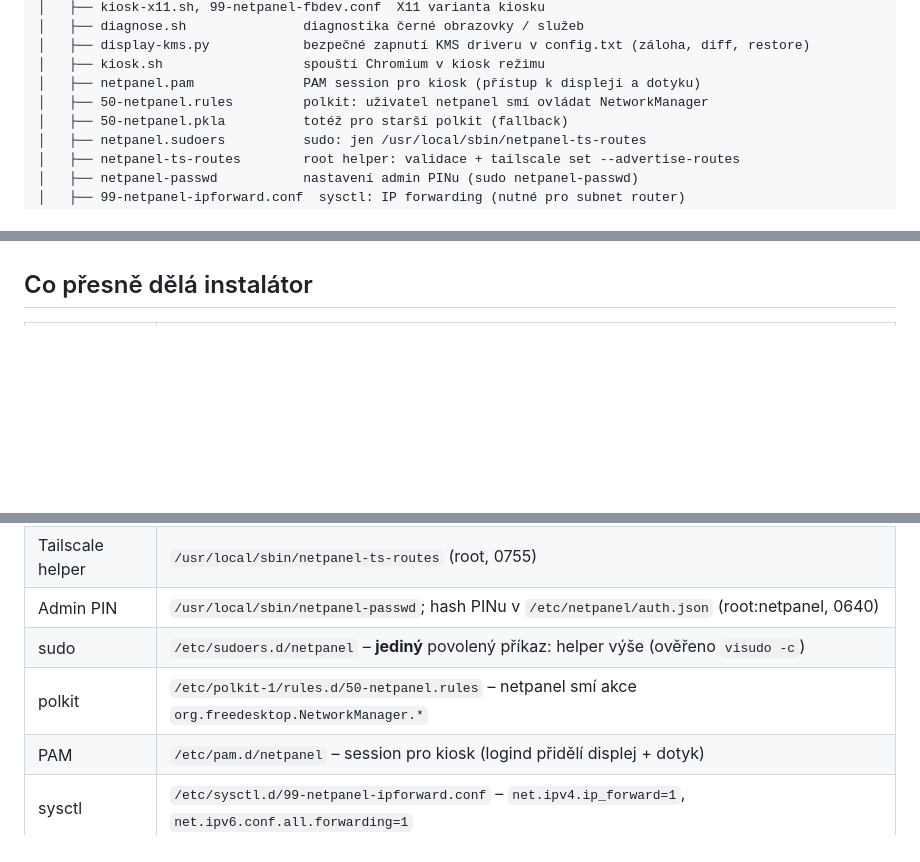
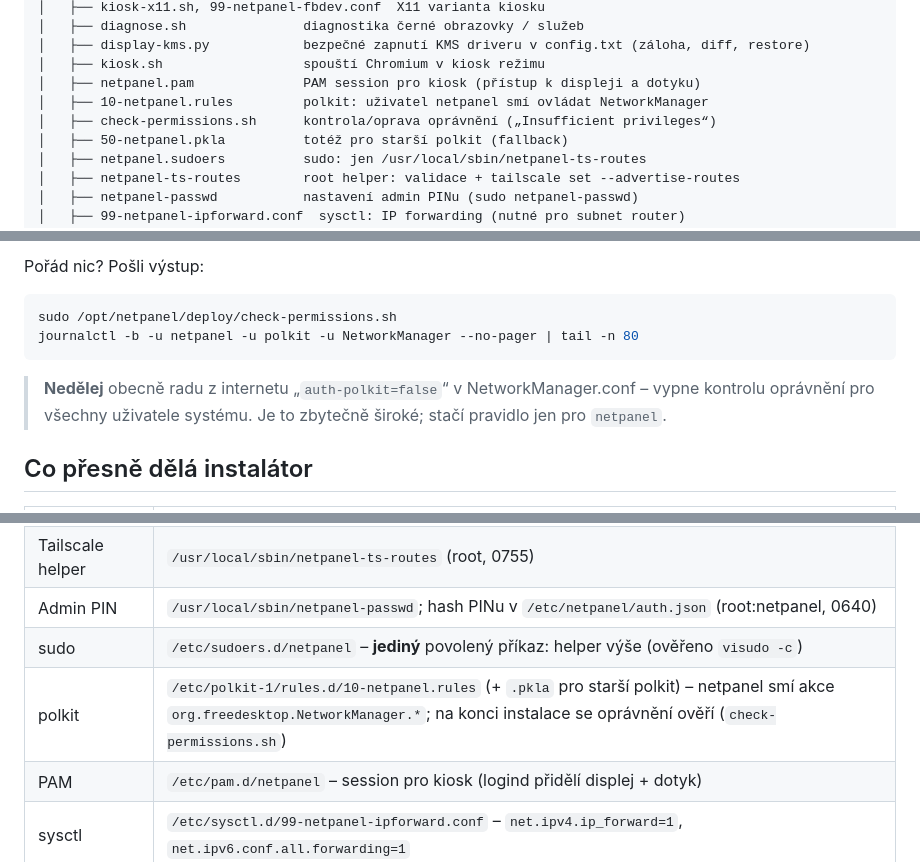
Before and after one commit to MarekNajman/RPI-Network-Tool, a Markdown page: README.md, 3 parts joined by grey strips. Rendered like a GitHub page; blank space fills up the shorter version.

````diff
--- a/README.md
+++ b/README.md
@@ -121,7 +122,8 @@ RPI-5inchLCD-Net/
 │   ├── display-kms.py            bezpečné zapnutí KMS driveru v config.txt (záloha, diff, restore)
 │   ├── kiosk.sh                  spouští Chromium v kiosk režimu
 │   ├── netpanel.pam              PAM session pro kiosk (přístup k displeji a dotyku)
-│   ├── 50-netpanel.rules         polkit: uživatel netpanel smí ovládat NetworkManager
+│   ├── 10-netpanel.rules         polkit: uživatel netpanel smí ovládat NetworkManager
+│   ├── check-permissions.sh      kontrola/oprava oprávnění („Insufficient privileges“)
 │   ├── 50-netpanel.pkla          totéž pro starší polkit (fallback)
 │   ├── netpanel.sudoers          sudo: jen /usr/local/sbin/netpanel-ts-routes
 │   ├── netpanel-ts-routes        root helper: validace + tailscale set --advertise-routes
@@ -371,3 +424,13 @@ ty prosvítají na konzoli, dokud kiosk neběží. Možnosti:
+Pořád nic? Pošli výstup:
+
+```bash
+sudo /opt/netpanel/deploy/check-permissions.sh
+journalctl -b -u netpanel -u polkit -u NetworkManager --no-pager | tail -n 80
+```
+
+> **Nedělej** obecně radu z internetu „`auth-polkit=false`“ v NetworkManager.conf – vypne kontrolu oprávnění
+> pro všechny uživatele systému. Je to zbytečně široké; stačí pravidlo jen pro `netpanel`.
+
 ## Co přesně dělá instalátor
 
 | Krok | Soubor / akce |
@@ -378,7 +441,7 @@ ty prosvítají na konzoli, dokud kiosk neběží. Možnosti:
 | Tailscale helper | `/usr/local/sbin/netpanel-ts-routes` (root, 0755) |
 | Admin PIN | `/usr/local/sbin/netpanel-passwd`; hash PINu v `/etc/netpanel/auth.json` (root:netpanel, 0640) |
 | sudo | `/etc/sudoers.d/netpanel` – **jediný** povolený příkaz: helper výše (ověřeno `visudo -c`) |
-| polkit | `/etc/polkit-1/rules.d/50-netpanel.rules` – netpanel smí akce `org.freedesktop.NetworkManager.*` |
+| polkit | `/etc/polkit-1/rules.d/10-netpanel.rules` (+ `.pkla` pro starší polkit) – netpanel smí akce `org.freedesktop.NetworkManager.*`; na konci instalace se oprávnění ověří (`check-permissions.sh`) |
 | PAM | `/etc/pam.d/netpanel` – session pro kiosk (logind přidělí displej + dotyk) |
 | sysctl | `/etc/sysctl.d/99-netpanel-ipforward.conf` – `net.ipv4.ip_forward=1`, `net.ipv6.conf.all.forwarding=1` |
 | Konfigurace | `/etc/default/netpanel` (při upgradu se nepřepisuje) |
````
Also changed, not shown: other parts of README.md (+53 -1 lines).
